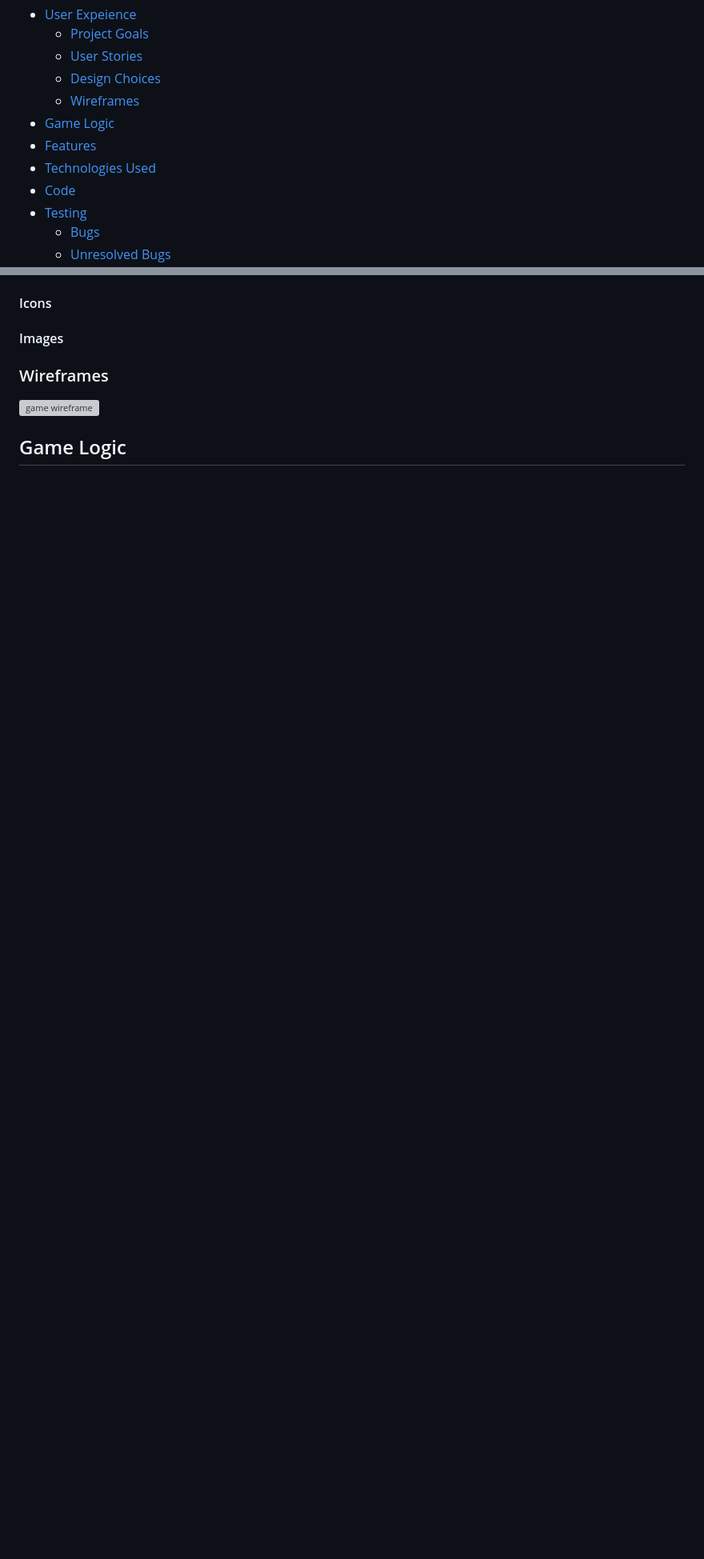
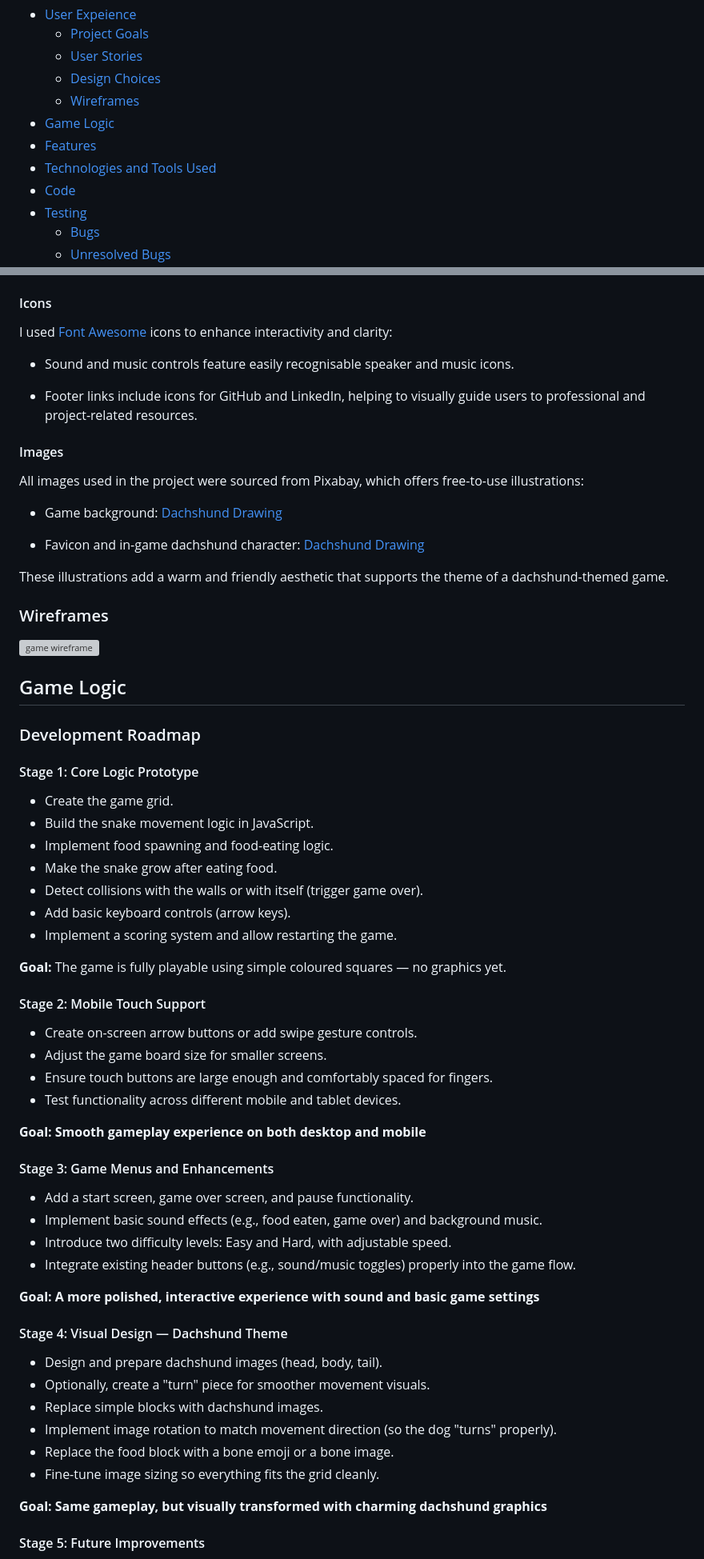
Before and after one commit to dagmara-szproch/dachshund-dash-game, a Markdown page: README.md, 2 parts joined by grey strips. Shown at 80% size. Rendered like a GitHub page; blank space fills up the shorter version; grey boxes are pictures that could not be loaded.

Commit message:
Add design choices and game logic paragraphs to readme.md

```diff
--- a/README.md
+++ b/README.md
@@ -9,7 +9,7 @@
     - [Wireframes](#wireframes)
 - [Game Logic](#game-logic)
 - [Features](#features)
-- [Technologies Used](#technologies-used)
+- [Technologies and Tools Used](#technologies-and-tools-used)
 - [Code](#code)
 - [Testing](#testing)
     - [Bugs](#bugs)
@@ -73,7 +83,20 @@ The project's **Kanban Board** can be viewd [here](https://github.com/users/dagm
 
 #### Icons
 
+I used [Font Awesome](https://fontawesome.com/) icons to enhance interactivity and clarity:
+
+- Sound and music controls feature easily recognisable speaker and music icons.
+
+- Footer links include icons for GitHub and LinkedIn, helping to visually guide users to professional and project-related resources.
+
 #### Images
+All images used in the project were sourced from Pixabay, which offers free-to-use illustrations:
+
+- Game background: [Dachshund Drawing](https://pixabay.com/illustrations/dachshund-dog-animal-pet-drawing-8707182/)
+
+- Favicon and in-game dachshund character: [Dachshund Drawing](https://pixabay.com/illustrations/dachshund-dog-animal-pet-drawing-8707181/)
+
+These illustrations add a warm and friendly aesthetic that supports the theme of a dachshund-themed game.
 
 ### Wireframes
 
@@ -81,3 +104,48 @@ The project's **Kanban Board** can be viewd [here](https://github.com/users/dagm
 
 ## Game Logic
 
+### Development Roadmap
+
+#### Stage 1: Core Logic Prototype
+
+-	Create the game grid.
+-	Build the snake movement logic in JavaScript.
+-	Implement food spawning and food-eating logic.
+-	Make the snake grow after eating food.
+-	Detect collisions with the walls or with itself (trigger game over).
+-	Add basic keyboard controls (arrow keys).
+-	Implement a scoring system and allow restarting the game.
+
+**Goal:** The game is fully playable using simple coloured squares — no graphics yet.
+
+#### Stage 2: Mobile Touch Support
+
+-	Create on-screen arrow buttons or add swipe gesture controls.
+-	Adjust the game board size for smaller screens.
+-	Ensure touch buttons are large enough and comfortably spaced for fingers.
+-	Test functionality across different mobile and tablet devices.
+
+**Goal: Smooth gameplay experience on both desktop and mobile**
+
+#### Stage 3: Game Menus and Enhancements
+
+-	Add a start screen, game over screen, and pause functionality.
+-	Implement basic sound effects (e.g., food eaten, game over) and background music.
+-	Introduce two difficulty levels: Easy and Hard, with adjustable speed.
+-	Integrate existing header buttons (e.g., sound/music toggles) properly into the game flow.
+
+**Goal: A more polished, interactive experience with sound and basic game settings**
+
+#### Stage 4: Visual Design — Dachshund Theme
+
+-	Design and prepare dachshund images (head, body, tail).
+-	Optionally, create a "turn" piece for smoother movement visuals.
+-	Replace simple blocks with dachshund images.
+-	Implement image rotation to match movement direction (so the dog "turns" properly).
+-	Replace the food block with a bone emoji or a bone image.
+-	Fine-tune image sizing so everything fits the grid cleanly.
+
+**Goal: Same gameplay, but visually transformed with charming dachshund graphics**
+
+#### Stage 5: Future Improvements
+
```
Also changed, not shown: other parts of README.md (+28 -1 lines).
